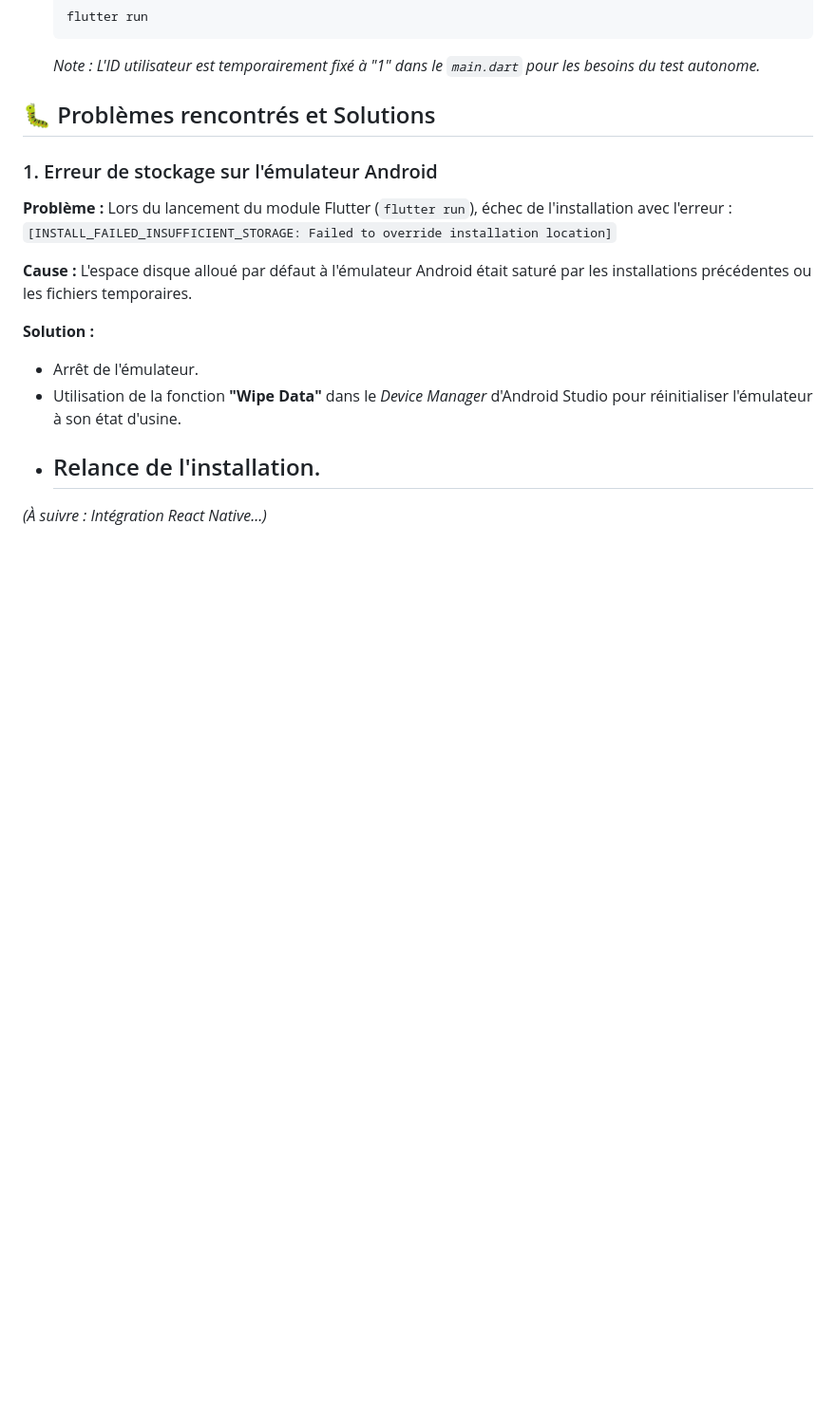
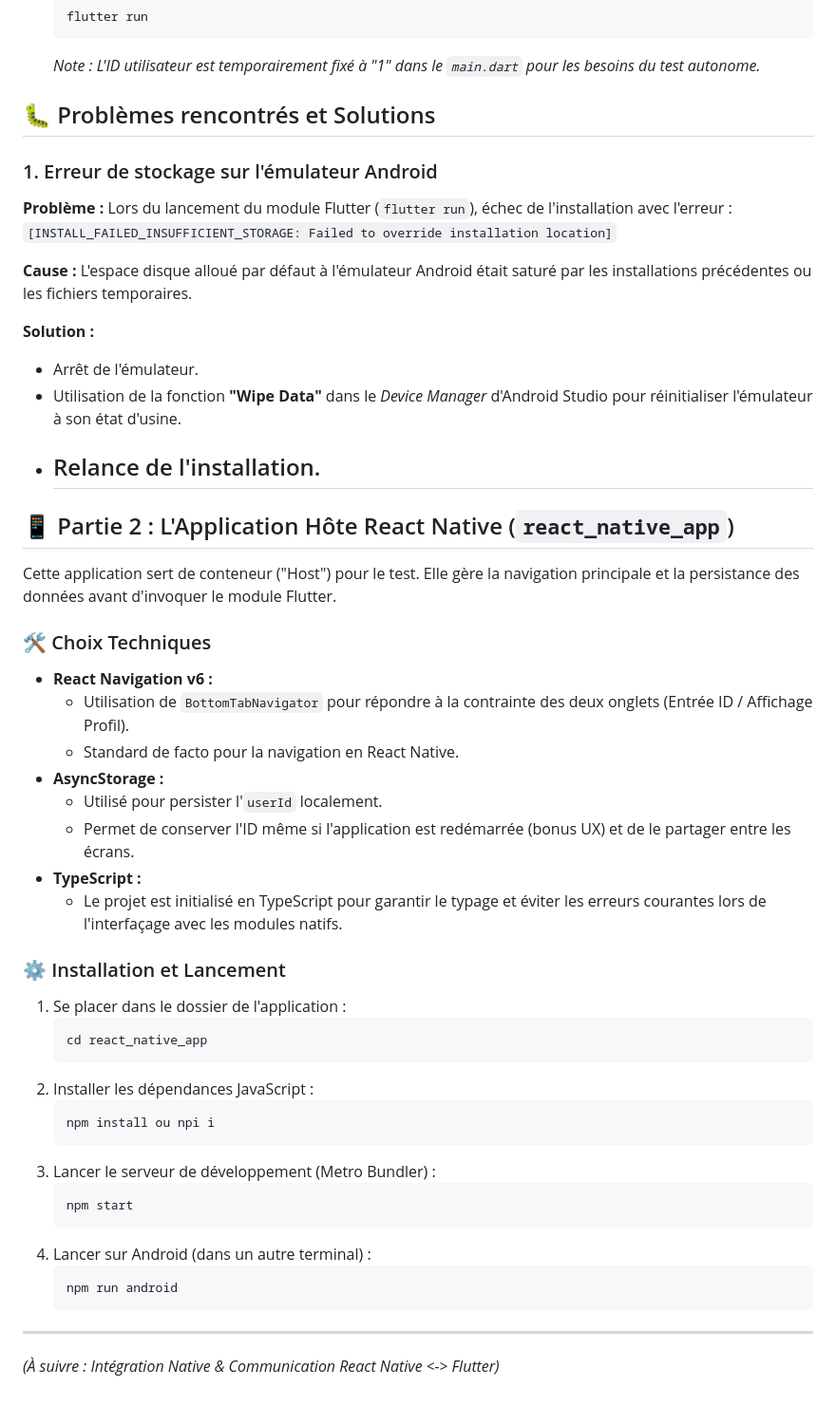
Before and after one commit to flonkita/azeoo, a Markdown page: ReadMe.md, the part around the change. Shown at 95% size. Rendered like a GitHub page; blank space fills up the shorter version.

Commit message:
Feat: Adding React Native

````diff
--- a/ReadMe.md
+++ b/ReadMe.md
@@ -84,4 +84,40 @@ Pour tester le module Flutter indépendamment de React Native :
 * Utilisation de la fonction **"Wipe Data"** dans le *Device Manager* d'Android Studio pour réinitialiser l'émulateur à son état d'usine.
 * Relance de l'installation.
     ---
-*(À suivre : Intégration React Native...)*
+
+## 📱 Partie 2 : L'Application Hôte React Native (`react_native_app`)
+
+Cette application sert de conteneur ("Host") pour le test. Elle gère la navigation principale et la persistance des données avant d'invoquer le module Flutter.
+
+### 🛠 Choix Techniques
+
+* **React Navigation v6 :**
+    * Utilisation de `BottomTabNavigator` pour répondre à la contrainte des deux onglets (Entrée ID / Affichage Profil).
+    * Standard de facto pour la navigation en React Native.
+* **AsyncStorage :**
+    * Utilisé pour persister l'`userId` localement.
+    * Permet de conserver l'ID même si l'application est redémarrée (bonus UX) et de le partager entre les écrans.
+* **TypeScript :**
+    * Le projet est initialisé en TypeScript pour garantir le typage et éviter les erreurs courantes lors de l'interfaçage avec les modules natifs.
+
+### ⚙️ Installation et Lancement
+
+1.  Se placer dans le dossier de l'application :
+    ```bash
+    cd react_native_app
+    ```
+2.  Installer les dépendances JavaScript :
+    ```bash
+    npm install ou npi i
+    ```
+3.  Lancer le serveur de développement (Metro Bundler) :
+    ```bash
+    npm start
+    ```
+4.  Lancer sur Android (dans un autre terminal) :
+    ```bash
+    npm run android
+    ```
+
+---
+*(À suivre : Intégration Native & Communication React Native <-> Flutter)*
````
